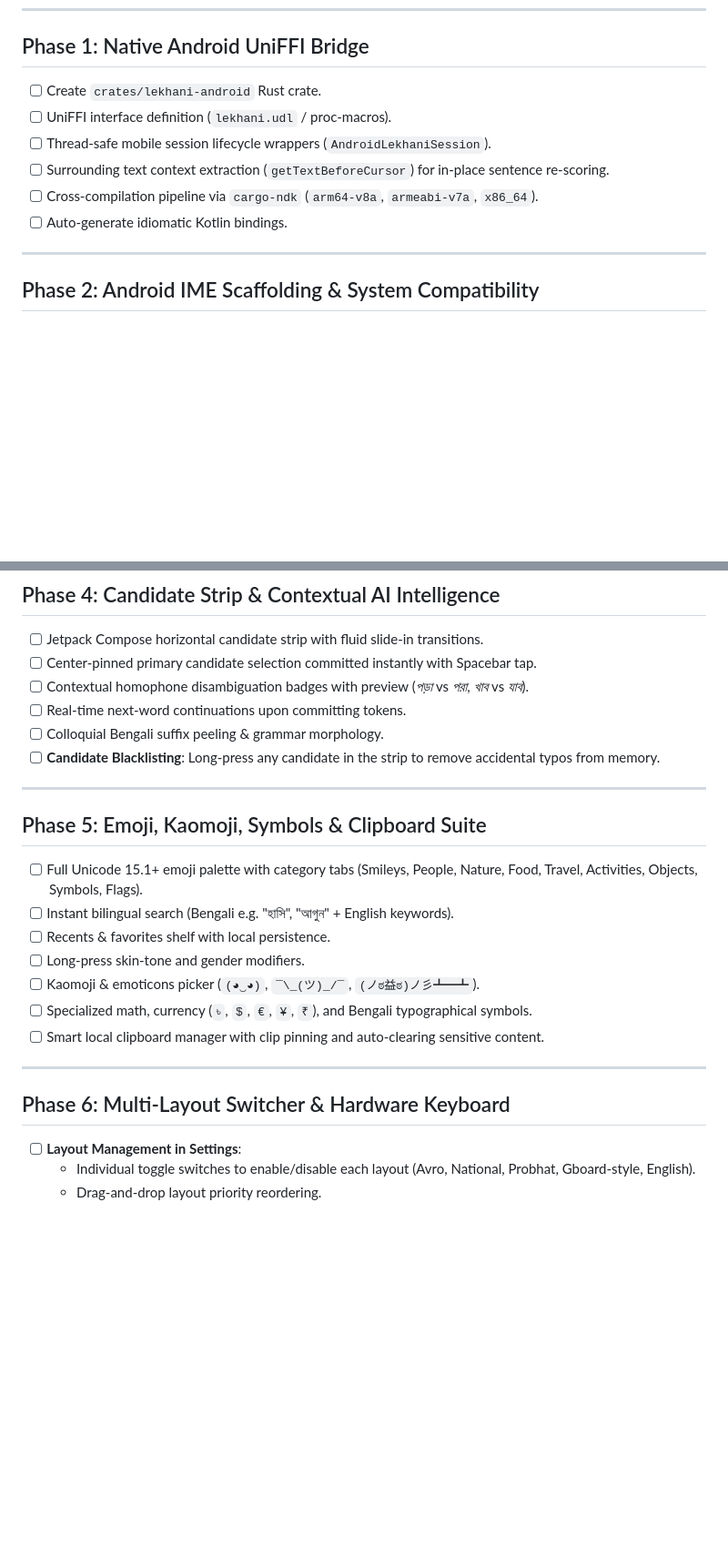
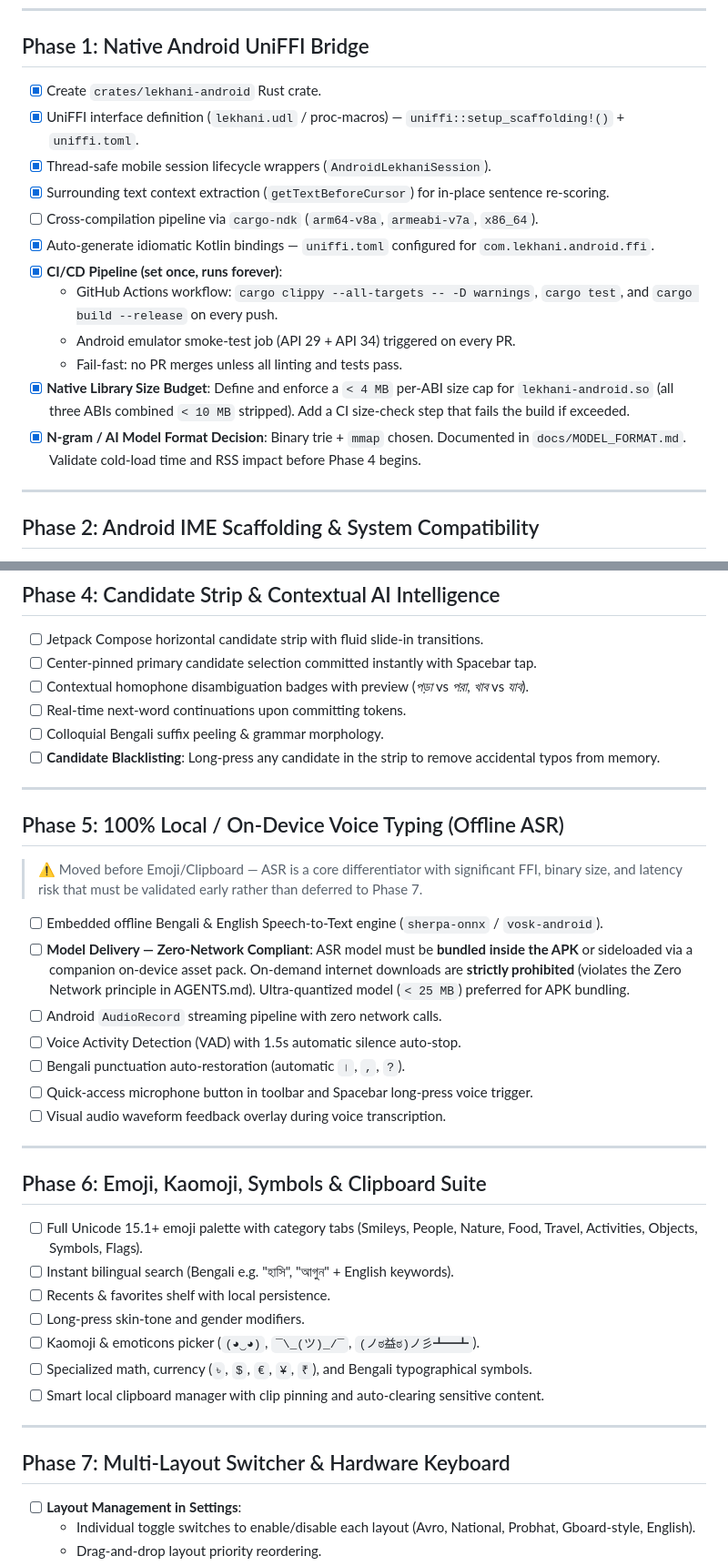
Before and after one commit to sintaulsiam/lekhani-android, a Markdown page: ROADMAP.md, 2 parts joined by grey strips. Shown at 91% size. Rendered like a GitHub page; blank space fills up the shorter version.

```diff
--- a/ROADMAP.md
+++ b/ROADMAP.md
@@ -9,12 +9,18 @@
 ---
 
 ## Phase 1: Native Android UniFFI Bridge
-- [ ] Create `crates/lekhani-android` Rust crate.
-- [ ] UniFFI interface definition (`lekhani.udl` / proc-macros).
-- [ ] Thread-safe mobile session lifecycle wrappers (`AndroidLekhaniSession`).
-- [ ] Surrounding text context extraction (`getTextBeforeCursor`) for in-place sentence re-scoring.
+- [x] Create `crates/lekhani-android` Rust crate.
+- [x] UniFFI interface definition (`lekhani.udl` / proc-macros) — `uniffi::setup_scaffolding!()` + `uniffi.toml`.
+- [x] Thread-safe mobile session lifecycle wrappers (`AndroidLekhaniSession`).
+- [x] Surrounding text context extraction (`getTextBeforeCursor`) for in-place sentence re-scoring.
 - [ ] Cross-compilation pipeline via `cargo-ndk` (`arm64-v8a`, `armeabi-v7a`, `x86_64`).
-- [ ] Auto-generate idiomatic Kotlin bindings.
+- [x] Auto-generate idiomatic Kotlin bindings — `uniffi.toml` configured for `com.lekhani.android.ffi`.
+- [x] **CI/CD Pipeline (set once, runs forever)**:
+  - GitHub Actions workflow: `cargo clippy --all-targets -- -D warnings`, `cargo test`, and `cargo build --release` on every push.
+  - Android emulator smoke-test job (API 29 + API 34) triggered on every PR.
+  - Fail-fast: no PR merges unless all linting and tests pass.
+- [x] **Native Library Size Budget**: Define and enforce a `< 4 MB` per-ABI size cap for `lekhani-android.so` (all three ABIs combined `< 10 MB` stripped). Add a CI size-check step that fails the build if exceeded.
+- [x] **N-gram / AI Model Format Decision**: Binary trie + `mmap` chosen. Documented in `docs/MODEL_FORMAT.md`. Validate cold-load time and RSS impact before Phase 4 begins.
 
 ---
 
@@ -53,14 +59,26 @@
 ## Phase 4: Candidate Strip & Contextual AI Intelligence
 - [ ] Jetpack Compose horizontal candidate strip with fluid slide-in transitions.
 - [ ] Center-pinned primary candidate selection committed instantly with Spacebar tap.
-- [ ] Contextual homophone disambiguation badges with preview (*পড়া* vs *পরা*, *খাব* vs *যাব*).
+- [ ] Contextual homophone disambiguation badges with preview (*পড়া* vs *পরা*, *খাব* vs *যাব*).
 - [ ] Real-time next-word continuations upon committing tokens.
 - [ ] Colloquial Bengali suffix peeling & grammar morphology.
 - [ ] **Candidate Blacklisting**: Long-press any candidate in the strip to remove accidental typos from memory.
 
 ---
 
-## Phase 5: Emoji, Kaomoji, Symbols & Clipboard Suite
+## Phase 5: 100% Local / On-Device Voice Typing (Offline ASR)
+> ⚠️ Moved before Emoji/Clipboard — ASR is a core differentiator with significant FFI, binary size, and latency risk that must be validated early rather than deferred to Phase 7.
+- [ ] Embedded offline Bengali & English Speech-to-Text engine (`sherpa-onnx` / `vosk-android`).
+- [ ] **Model Delivery — Zero-Network Compliant**: ASR model must be **bundled inside the APK** or sideloaded via a companion on-device asset pack. On-demand internet downloads are **strictly prohibited** (violates the Zero Network principle in AGENTS.md). Ultra-quantized model (`< 25 MB`) preferred for APK bundling.
+- [ ] Android `AudioRecord` streaming pipeline with zero network calls.
+- [ ] Voice Activity Detection (VAD) with 1.5s automatic silence auto-stop.
+- [ ] Bengali punctuation auto-restoration (automatic `।`, `,`, `?`).
+- [ ] Quick-access microphone button in toolbar and Spacebar long-press voice trigger.
+- [ ] Visual audio waveform feedback overlay during voice transcription.
+
+---
+
+## Phase 6: Emoji, Kaomoji, Symbols & Clipboard Suite
 - [ ] Full Unicode 15.1+ emoji palette with category tabs (Smileys, People, Nature, Food, Travel, Activities, Objects, Symbols, Flags).
 - [ ] Instant bilingual search (Bengali e.g. "হাসি", "আগুন" + English keywords).
 - [ ] Recents & favorites shelf with local persistence.
@@ -71,7 +89,7 @@
 
 ---
 
-## Phase 6: Multi-Layout Switcher & Hardware Keyboard
+## Phase 7: Multi-Layout Switcher & Hardware Keyboard
 - [ ] **Layout Management in Settings**:
   - Individual toggle switches to enable/disable each layout (Avro, National, Probhat, Gboard-style, English).
   - Drag-and-drop layout priority reordering.
```
Also changed, not shown: other parts of ROADMAP.md (+9 -21 lines), FEATURES.md (+1 -1 lines), docs/MODEL_FORMAT.md (added, +77 -0 lines).
